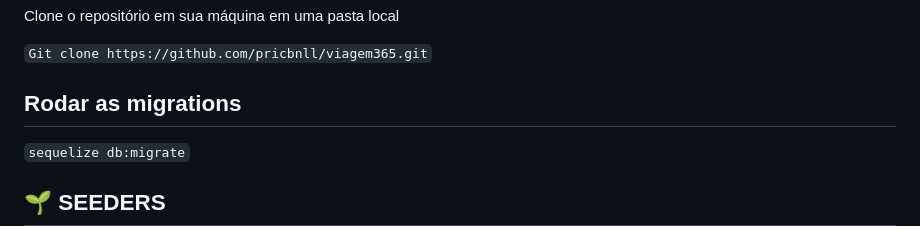
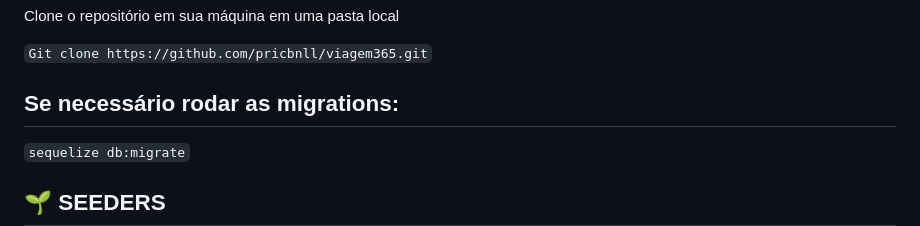
Before and after one commit to pricbnll/viagem365Backend, a Markdown page: README.md, the part around the change. Drawn GitHub-style.

```diff
--- a/README.md
+++ b/README.md
@@ -25,7 +25,7 @@ Clone o repositório em sua máquina em uma pasta local
 
 `Git clone https://github.com/pricbnll/viagem365.git`
 
-## Rodar as migrations
+## Se necessário rodar as migrations:
 
 `sequelize db:migrate`
 
```
